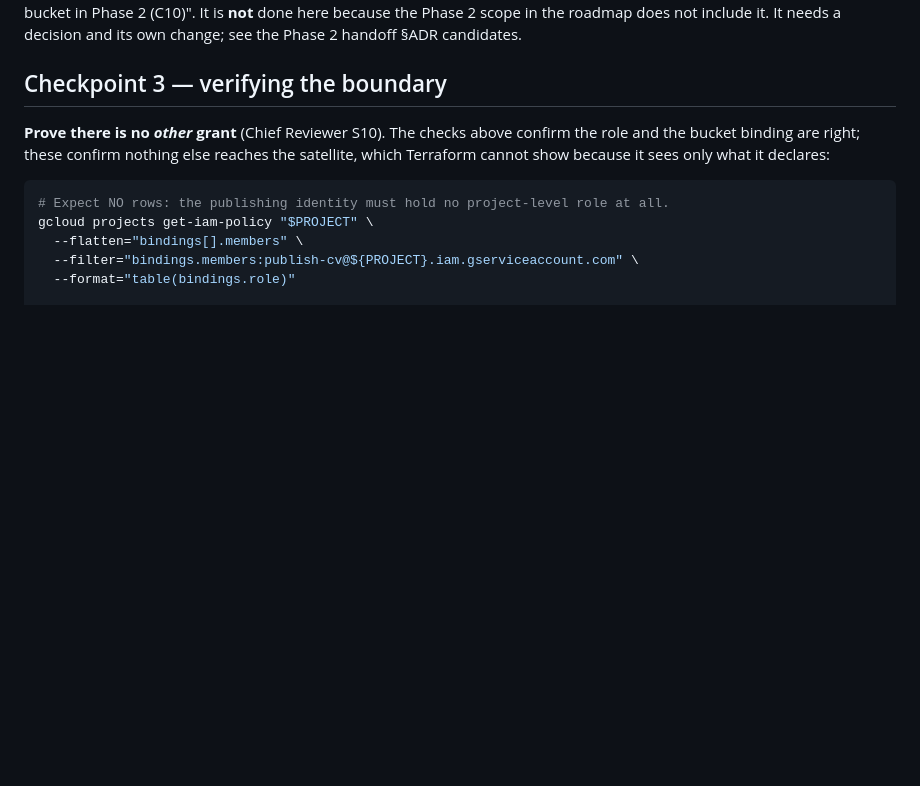
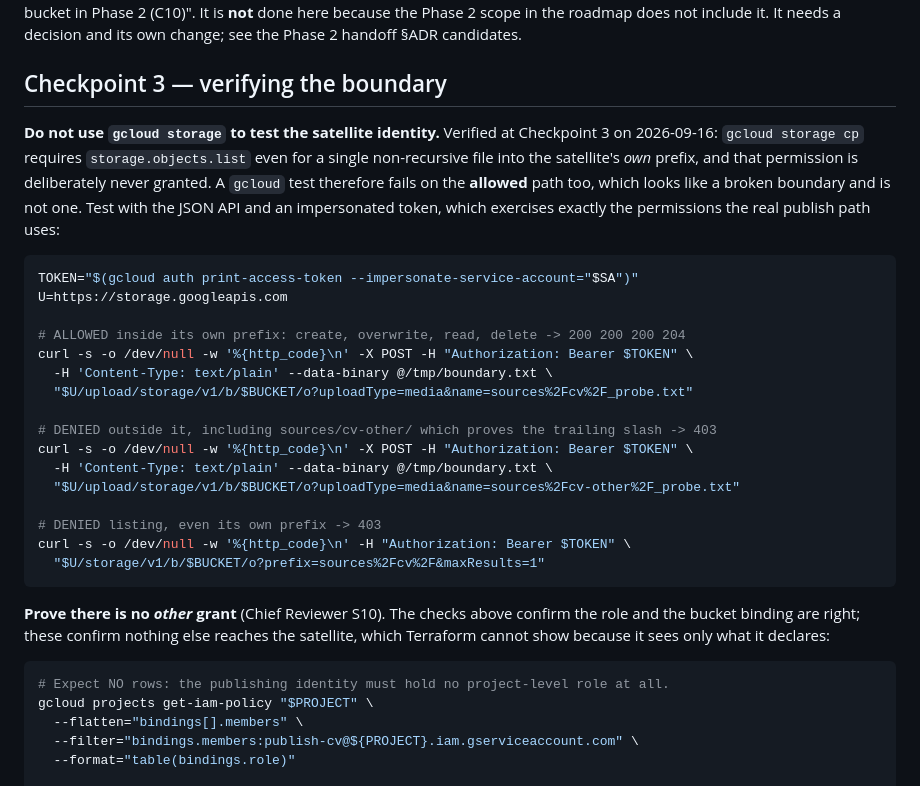
Before and after one commit to djjay0131/website, a Markdown page: infra/README.md, the part around the change. Drawn GitHub-style; blank space fills up the shorter version.

Commit message:
#16: boundary proofs run and passed; fix the runbook they broke
The recorded test the roadmap asks for. Run by impersonating publish-cv under a
temporary serviceAccountTokenCreator grant, authorised by the owner and removed
immediately afterwards - verified removed, the account's only remaining binding
is the WIF principalSet for cv master.

Nine checks, all as expected. Inside its own prefix the satellite could create,
overwrite, read and delete. Outside it every write was refused: another source's
prefix, the bucket root, and sources/cv-other/ - the last being the one that
proves the condition ends in a slash, so a source whose name merely starts with
cv is not admitted. Listing was refused everywhere, including its own prefix,
which is intended: list cannot be prefix-restricted, so the only safe grant is
none. Afterwards the noncurrent generations were still present, which is the
mitigation ADR-0007 leans on when it accepts that a satellite can delete its own
objects.

Running the procedure also broke it, and that is the more useful finding. The
documented test used gcloud storage cp as the satellite and expected the
in-prefix writes to succeed. They cannot: gcloud storage cp requires
storage.objects.list even for a single non-recursive file into the satellite's
own prefix. The positive control failed for exactly that reason and read like a
broken boundary when nothing was wrong with it.

ADR-0007 decision 6 had recorded this only for --recursive. It is broader, and
the ADR now says so by measurement rather than by citation. infra/README.md is
rewritten to test through the JSON API, which exercises the same permissions the
real publish path uses. The documented expected error text was wrong too -
denials name storage.objects.get and .list, never storage.objects.create.

This is why the positive control mattered. Without it, every denial would have
passed and the suite would have reported a boundary that was in fact untested.

Refs #16

Co-Authored-By: Claude Opus 5 <noreply@anthropic.com>
Claude-Session: https://claude.ai/code/session_01E6Mh3AHBfe8X12Lz3BZSoZ

````diff
--- a/infra/README.md
+++ b/infra/README.md
@@ -368,6 +368,32 @@ the Phase 2 handoff §ADR candidates.
 
 ## Checkpoint 3 — verifying the boundary
 
+**Do not use `gcloud storage` to test the satellite identity.** Verified at Checkpoint 3 on
+2026-09-16: `gcloud storage cp` requires `storage.objects.list` even for a single
+non-recursive file into the satellite's *own* prefix, and that permission is deliberately
+never granted. A `gcloud` test therefore fails on the **allowed** path too, which looks like
+a broken boundary and is not one. Test with the JSON API and an impersonated token, which
+exercises exactly the permissions the real publish path uses:
+
+```bash
+TOKEN="$(gcloud auth print-access-token --impersonate-service-account="$SA")"
+U=https://storage.googleapis.com
+
+# ALLOWED inside its own prefix: create, overwrite, read, delete -> 200 200 200 204
+curl -s -o /dev/null -w '%{http_code}\n' -X POST -H "Authorization: Bearer $TOKEN" \
+  -H 'Content-Type: text/plain' --data-binary @/tmp/boundary.txt \
+  "$U/upload/storage/v1/b/$BUCKET/o?uploadType=media&name=sources%2Fcv%2F_probe.txt"
+
+# DENIED outside it, including sources/cv-other/ which proves the trailing slash -> 403
+curl -s -o /dev/null -w '%{http_code}\n' -X POST -H "Authorization: Bearer $TOKEN" \
+  -H 'Content-Type: text/plain' --data-binary @/tmp/boundary.txt \
+  "$U/upload/storage/v1/b/$BUCKET/o?uploadType=media&name=sources%2Fcv-other%2F_probe.txt"
+
+# DENIED listing, even its own prefix -> 403
+curl -s -o /dev/null -w '%{http_code}\n' -H "Authorization: Bearer $TOKEN" \
+  "$U/storage/v1/b/$BUCKET/o?prefix=sources%2Fcv%2F&maxResults=1"
+```
+
 **Prove there is no *other* grant** (Chief Reviewer S10). The checks above confirm the role
 and the bucket binding are right; these confirm nothing else reaches the satellite, which
 Terraform cannot show because it sees only what it declares:
````
Also changed, not shown: 2 other files.
